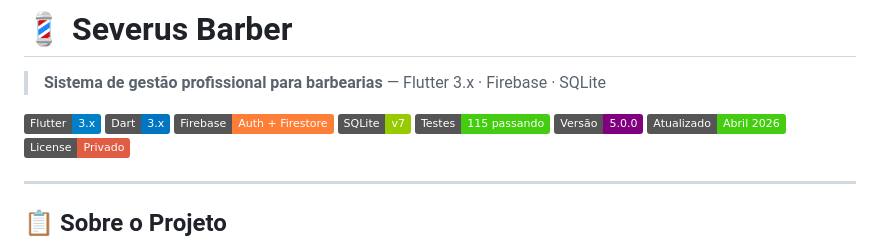
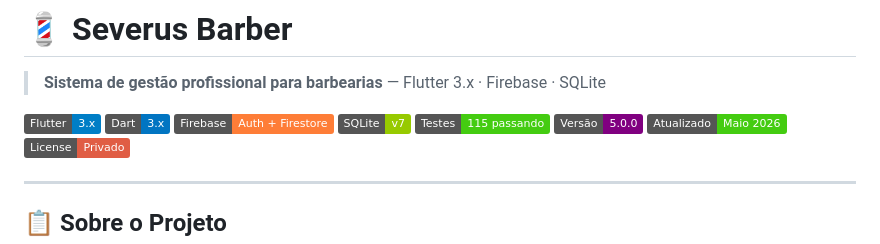
Before and after one commit to devaqn/severu-s-barber, a Markdown page: README.md, the part around one of its changes. GitHub-like rendering; badges without logos.

```diff
--- a/README.md
+++ b/README.md
@@ -8,7 +8,7 @@
 [![SQLite](https://img.shields.io/badge/SQLite-v7-green?logo=sqlite)](https://www.sqlite.org)
 [![Testes](https://img.shields.io/badge/Testes-115%20passando-brightgreen)](#-testes-automatizados)
 [![Versão](https://img.shields.io/badge/Versão-5.0.0-purple)](#)
-[![Última atualização](https://img.shields.io/badge/Atualizado-Abril%202026-brightgreen)](#)
+[![Última atualização](https://img.shields.io/badge/Atualizado-Maio%202026-brightgreen)](#)
 [![License](https://img.shields.io/badge/License-Privado-red)](#)
 
 ---
```
Also changed, not shown: other parts of README.md (+1 -1 lines).
